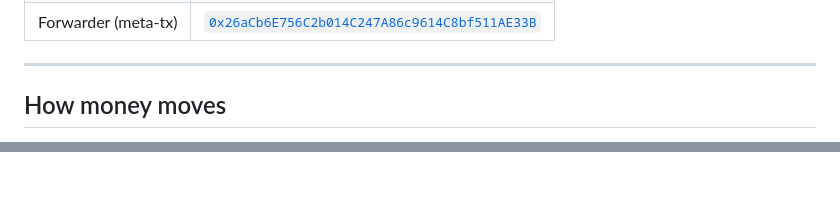
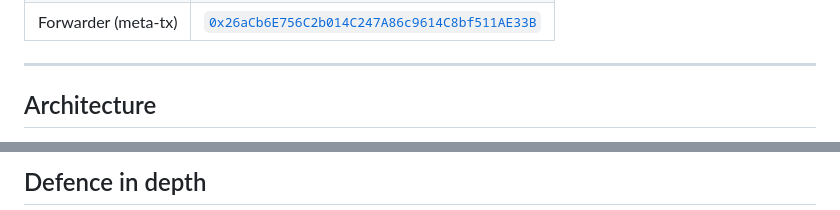
Before and after one commit to Duy-T-Nguyen/fundraising-blockchain, a Markdown page: README.md, 2 parts joined by grey strips. Rendered like a GitHub page; blank space fills up the shorter version.

````diff
--- a/README.md
+++ b/README.md
@@ -41,5 +41,5 @@ Verifiable on-chain, not screenshots:
 
 ---
 
-## How money moves
+## Architecture
 
@@ -47,3 +140,4 @@ Four roles, none of which can act alone.
+## Defence in depth
 
 ```mermaid
 graph LR
````
Also changed, not shown: other parts of README.md (+135 -23 lines).
